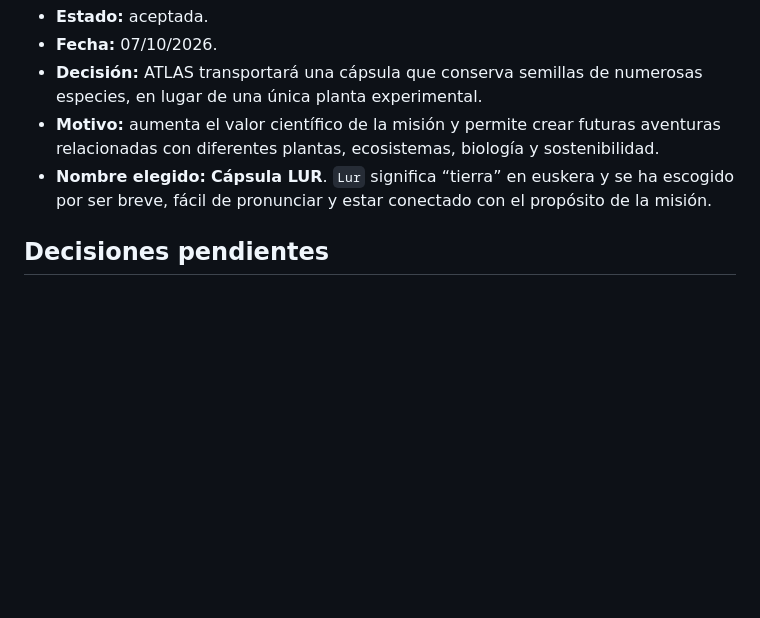
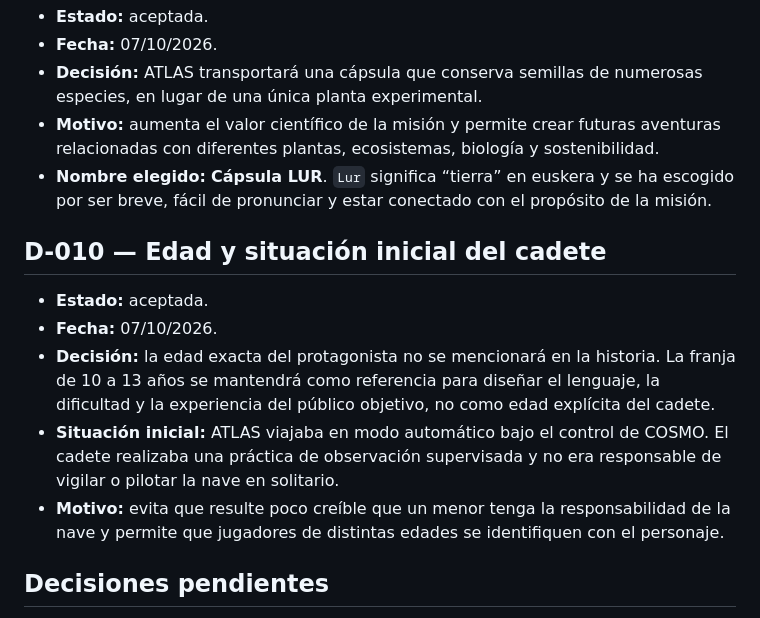
Before and after one commit to otorios/TFM-BigSchool-Master-en-desarrollo-con-IA-E.III, a Markdown page: docs/DECISIONES.md, the part around the change. Drawn GitHub-style; blank space fills up the shorter version.

Commit message:
docs: clarify cadet age and training shift

```diff
--- a/docs/DECISIONES.md
+++ b/docs/DECISIONES.md
@@ -66,6 +66,14 @@ Este documento conservará las decisiones importantes y sus motivos para evitar
 - **Motivo:** aumenta el valor científico de la misión y permite crear futuras aventuras relacionadas con diferentes plantas, ecosistemas, biología y sostenibilidad.
 - **Nombre elegido:** **Cápsula LUR**. `Lur` significa “tierra” en euskera y se ha escogido por ser breve, fácil de pronunciar y estar conectado con el propósito de la misión.
 
+## D-010 — Edad y situación inicial del cadete
+
+- **Estado:** aceptada.
+- **Fecha:** 07/10/2026.
+- **Decisión:** la edad exacta del protagonista no se mencionará en la historia. La franja de 10 a 13 años se mantendrá como referencia para diseñar el lenguaje, la dificultad y la experiencia del público objetivo, no como edad explícita del cadete.
+- **Situación inicial:** ATLAS viajaba en modo automático bajo el control de COSMO. El cadete realizaba una práctica de observación supervisada y no era responsable de vigilar o pilotar la nave en solitario.
+- **Motivo:** evita que resulte poco creíble que un menor tenga la responsabilidad de la nave y permite que jugadores de distintas edades se identifiquen con el personaje.
+
 ## Decisiones pendientes
 
 - Público objetivo y edad.
```
Also changed, not shown: docs/IDEAS-HISTORIAS.md (+2 -0 lines).
